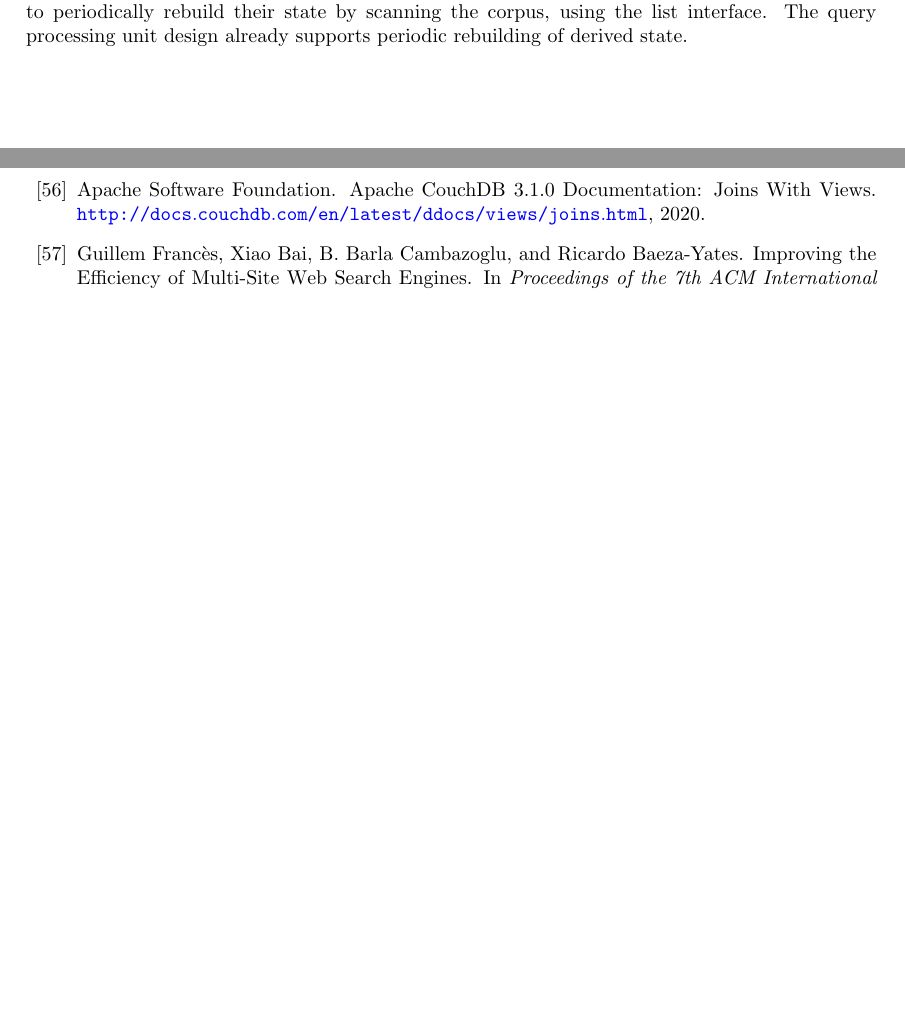
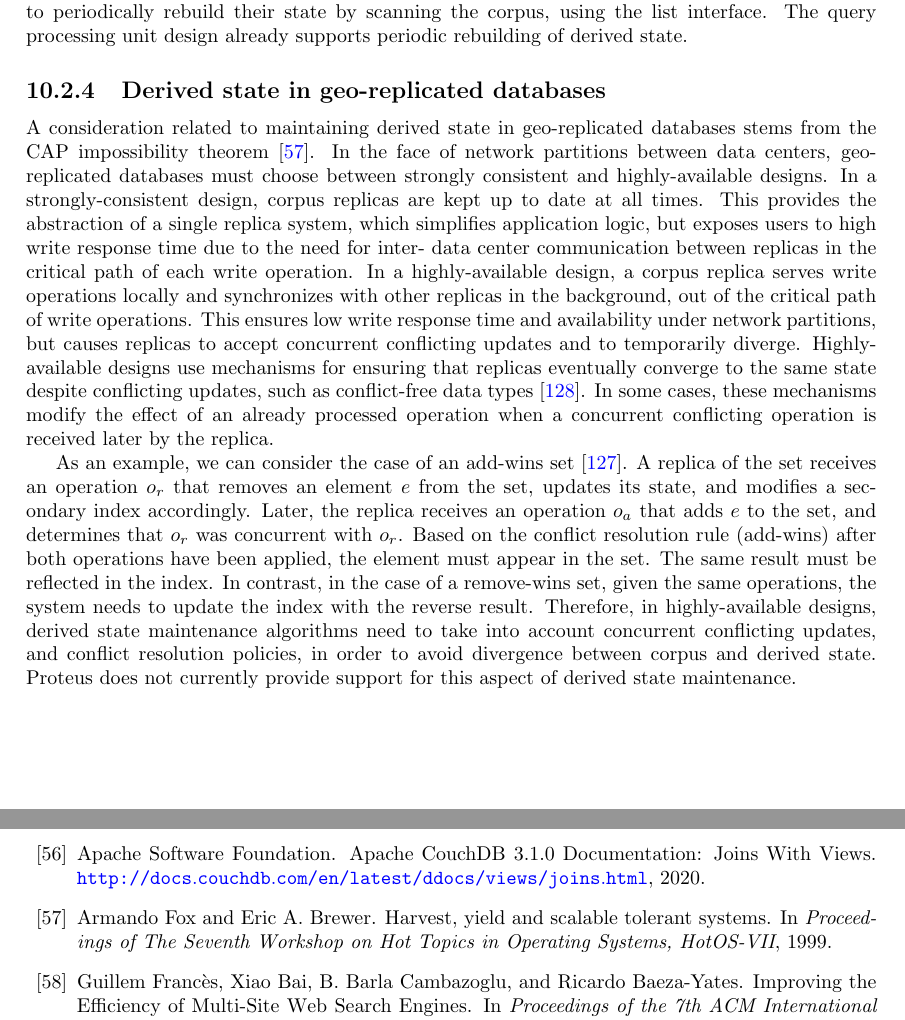
Before and after one commit to dvasilas/thesis, a LaTeX thesis (thesis.tex, which reads chapters/future.tex): two parts of pages 107 and 112 of 117, joined at a grey line, cut so that both start at the same text, the shorter picture padded with empty space. Compiled offline with pdfLaTeX.

Commit message:
add CAP section to discussion

```diff
--- a/chapters/future.tex
+++ b/chapters/future.tex
@@ -149,29 +149,31 @@ derived state QPUs would not support incremental updates.
 Instead, those QPUs would need to periodically rebuild their state by scanning the corpus, using the list interface.
 The query processing unit design already supports periodic rebuilding of derived state.
 
-% \subsection{Data storage tier APIs}
-% An additional consideration stems from the CAP impossibility theorem \cite{brewer:cap}.
-% In the face of network partitions between data centers,
-% geo-replicated databases must choose between strongly consistent (CP) and highly-available (AP) designs.
-% In a strongly-consistent design, corpus replicas are kept up-to-date at all times.
-% This provides the abstraction of a single replica system which simplifies application logic, but exposes users to high
-% write response time due to the need for inter- data center communication between replicas in the critical path of each write operation.
-% In a highly-available design, each corpus replica serves write operations locally, and replicas synchronize in the background, out of the critical path of write operations.
-% This ensures low write response time and availability under network partitions,
-% but causes replicas to accept concurrent conflicting updates and to temporary diverge.
-% Highly-available designs use mechanisms for ensuring that replicas eventually converge to the same state despite
-% conflicting updates, such as conflict-free data types \cite{Shapiro2011CRDTs}.
-% In some cases, these mechanisms modify the effect of an already processed operation when a concurrent conflicting operation
-% is received later by the replica.
+\subsection{Derived state in geo-replicated databases}
+A consideration related to maintaining derived state in geo-replicated databases stems from the CAP impossibility theorem \cite{brewer:cap}.
+In the face of network partitions between data centers,
+geo-replicated databases must choose between strongly consistent and highly-available designs.
+In a strongly-consistent design, corpus replicas are kept up to date at all times.
+This provides the abstraction of a single replica system, which simplifies application logic, but exposes users to high
+write response time due to the need for inter- data center communication between replicas in the critical path of each write operation.
+In a highly-available design, a corpus replica serves write operations locally
+and synchronizes with other replicas in the background, out of the critical path of write operations.
+This ensures low write response time and availability under network partitions,
+but causes replicas to accept concurrent conflicting updates and to temporarily diverge.
+Highly-available designs use mechanisms for ensuring that replicas eventually converge to the same state despite
+conflicting updates, such as conflict-free data types \cite{Shapiro2011CRDTs}.
+In some cases, these mechanisms modify the effect of an already processed operation when a concurrent conflicting operation
+is received later by the replica.
 
-% As an example, we can consider the case of the add-wins set.
-% The
-% A replica of the set receives an operation the removes an element from the set, updates its state,
-% and modifies a secondary index accordingly.
-% Later, the replica receives an operation that adds the same element in the set, and determines that it was concurrent with the
-% remove operation.
-% Based on the conflict resolution rule (add-wins) the element must appear in the set.
-% The replica's state must be updated, and the result must be reflected in the materialized view.
-% Conversely, a remove-wins set in the same scenario needs to update the materialized view with the reverse result.
-% Therefore, in AP designs, derived state maintenance algorithms need to take into account concurrent conflicting updates,
-% and conflict resolution policies, in order to avoid divergence between corpus and derived state.
+As an example, we can consider the case of an add-wins set \cite{rep:syn:sh138}.
+A replica of the set receives an operation $o_r$ that removes an element $e$ from the set, updates its state,
+and modifies a secondary index accordingly.
+Later, the replica receives an operation $o_a$ that adds $e$ to the set,
+and determines that $o_r$ was concurrent with $o_r$.
+Based on the conflict resolution rule (add-wins) after both operations have been applied, the element must appear in the set.
+The same result must be reflected in the index.
+In contrast, in the case of a remove-wins set, given the same operations,
+the system needs to update the index with the reverse result.
+Therefore, in highly-available designs, derived state maintenance algorithms need to take into account concurrent conflicting updates,
+and conflict resolution policies, in order to avoid divergence between corpus and derived state.
+Proteus does not currently provide support for this aspect of derived state maintenance.
```
Also changed, not shown: chapters/models.tex (+1 -1 lines), refs.bib (+23 -0 lines).
